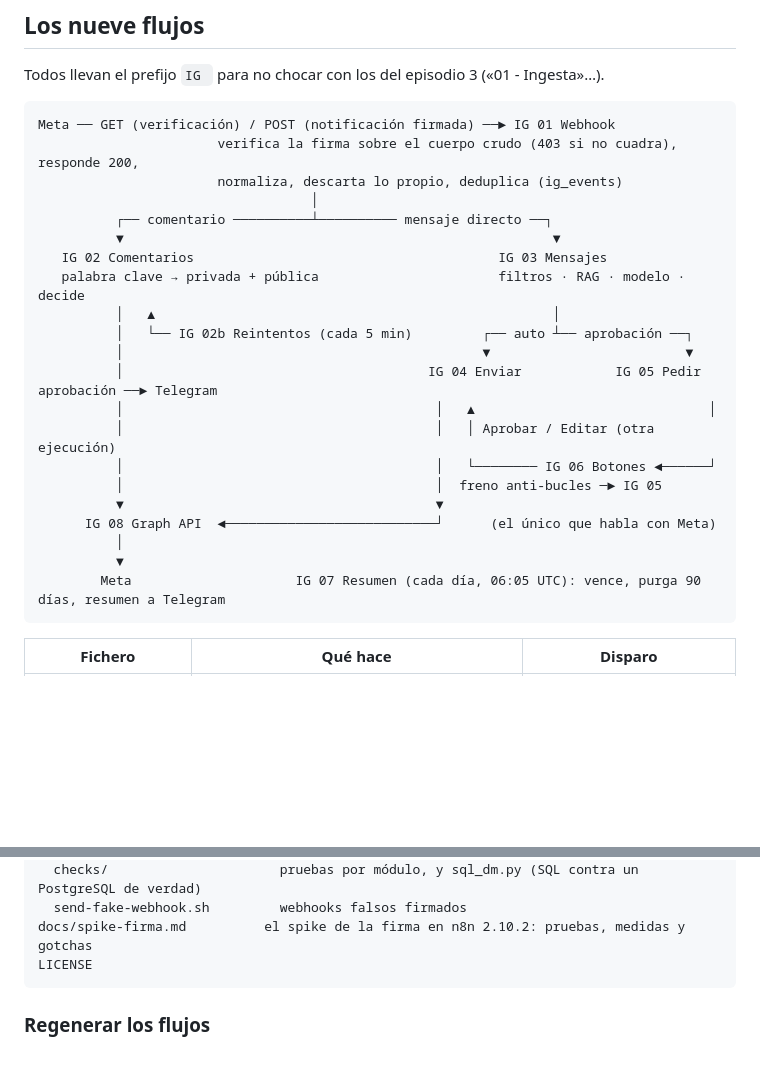
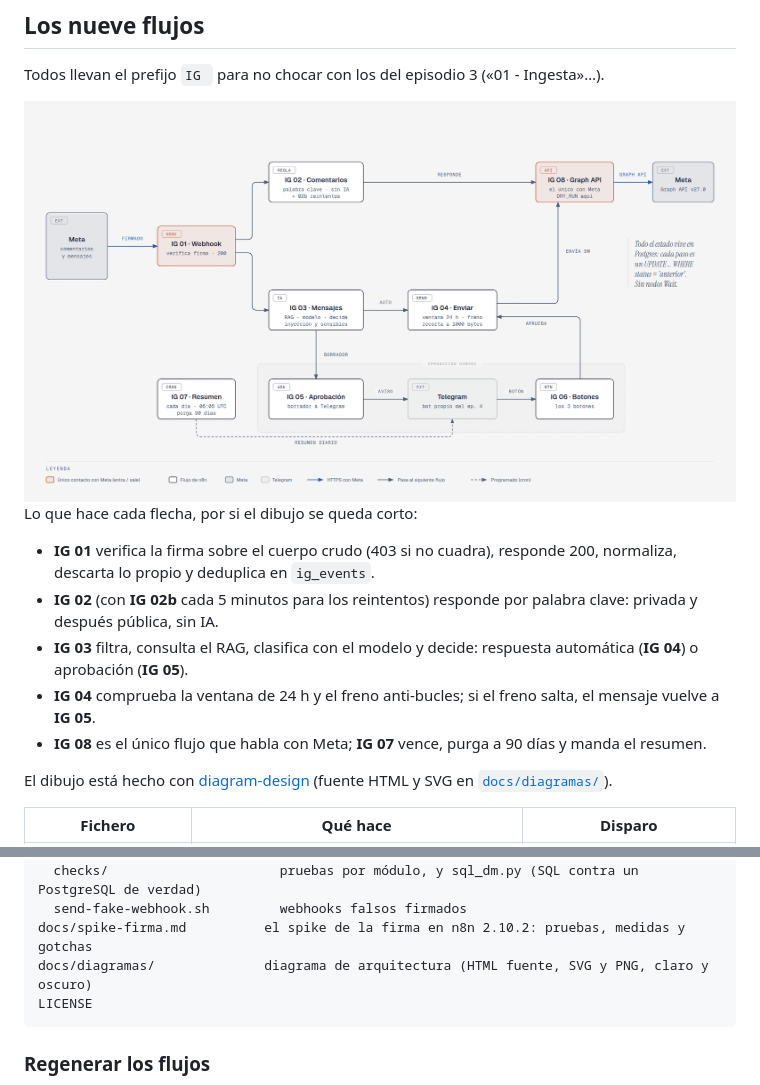
Before and after one commit to edunavajas/instagram-agent-n8n, a Markdown page: README.md, 2 parts joined by grey strips. GitHub-like rendering; pictures changed too: docs/diagramas/arquitectura.png (added); blank space fills up the shorter version.

Commit message:
README: diagrama de arquitectura con diagram-design (claro y oscuro)
Sustituye el esquema en ASCII por un diagrama editorial exportado a PNG y SVG,
con la fuente HTML en docs/diagramas/.

Co-Authored-By: Claude Sonnet 5.5 <noreply@anthropic.com>

````diff
--- a/README.md
+++ b/README.md
@@ -29,29 +29,20 @@ Estado de este documento: la parte de Meta está escrita a partir de la document
 
 Todos llevan el prefijo `IG ` para no chocar con los del episodio 3 («01 - Ingesta»…).
 
-```
-Meta ── GET (verificación) / POST (notificación firmada) ──► IG 01 Webhook
-                       verifica la firma sobre el cuerpo crudo (403 si no cuadra), responde 200,
-                       normaliza, descarta lo propio, deduplica (ig_events)
-                                   │
-          ┌── comentario ──────────┴────────── mensaje directo ──┐
-          ▼                                                       ▼
-   IG 02 Comentarios                                       IG 03 Mensajes
-   palabra clave → privada + pública                       filtros · RAG · modelo · decide
-          │   ▲                                                   │
-          │   └── IG 02b Reintentos (cada 5 min)         ┌── auto ┴── aprobación ──┐
-          │                                              ▼                         ▼
-          │                                       IG 04 Enviar            IG 05 Pedir aprobación ──► Telegram
-          │                                        │   ▲                              │
-          │                                        │   │ Aprobar / Editar (otra ejecución)
-          │                                        │   └──────── IG 06 Botones ◄──────┘
-          │                                        │  freno anti-bucles ─► IG 05
-          ▼                                        ▼
-      IG 08 Graph API  ◄───────────────────────────┘      (el único que habla con Meta)
-          │
-          ▼
-        Meta                     IG 07 Resumen (cada día, 06:05 UTC): vence, purga 90 días, resumen a Telegram
-```
+<picture>
+  <source media="(prefers-color-scheme: dark)" srcset="docs/diagramas/arquitectura-dark.png">
+  <img alt="Meta envía webhooks firmados a IG 01, que reparte los comentarios a IG 02 y los mensajes a IG 03. IG 03 envía solo a IG 04 o pide aprobación a IG 05, que avisa por Telegram; IG 06 recoge los botones y llama a IG 04. IG 02 e IG 04 hablan con Meta únicamente a través de IG 08. IG 07 manda el resumen diario a Telegram." src="docs/diagramas/arquitectura.png">
+</picture>
+
+Lo que hace cada flecha, por si el dibujo se queda corto:
+
+- **IG 01** verifica la firma sobre el cuerpo crudo (403 si no cuadra), responde 200, normaliza, descarta lo propio y deduplica en `ig_events`.
+- **IG 02** (con **IG 02b** cada 5 minutos para los reintentos) responde por palabra clave: privada y después pública, sin IA.
+- **IG 03** filtra, consulta el RAG, clasifica con el modelo y decide: respuesta automática (**IG 04**) o aprobación (**IG 05**).
+- **IG 04** comprueba la ventana de 24 h y el freno anti-bucles; si el freno salta, el mensaje vuelve a **IG 05**.
+- **IG 08** es el único flujo que habla con Meta; **IG 07** vence, purga a 90 días y manda el resumen.
+
+El dibujo está hecho con [diagram-design](https://github.com/cathrynlavery/diagram-design) (fuente HTML y SVG en [`docs/diagramas/`](docs/diagramas/)).
 
 | Fichero | Qué hace | Disparo |
 |---|---|---|
@@ -695,6 +686,7 @@ scripts/
   checks/                      pruebas por módulo, y sql_dm.py (SQL contra un PostgreSQL de verdad)
   send-fake-webhook.sh         webhooks falsos firmados
 docs/spike-firma.md          el spike de la firma en n8n 2.10.2: pruebas, medidas y gotchas
+docs/diagramas/              diagrama de arquitectura (HTML fuente, SVG y PNG, claro y oscuro)
 LICENSE
 ```
 
````
Also changed, not shown: docs/diagramas/arquitectura-dark.png (added), 4 other files.
